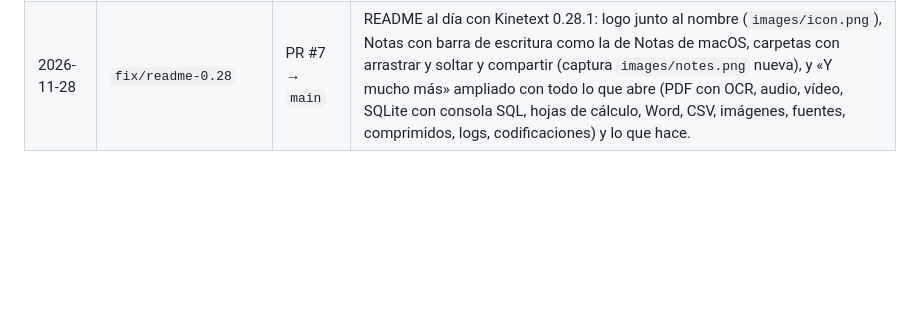
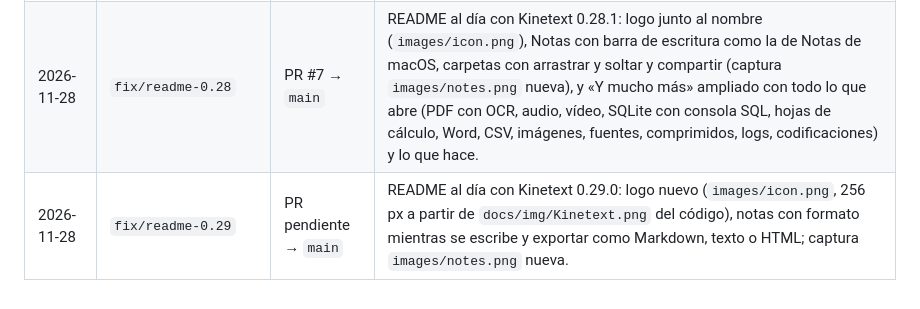
Before and after one commit to JorchSF/kinetext-releases, a Markdown page: docs/HISTORICO-RAMAS.md, the part around the change. GitHub-like rendering; blank space fills up the shorter version.

```diff
--- a/docs/HISTORICO-RAMAS.md
+++ b/docs/HISTORICO-RAMAS.md
@@ -8,3 +8,4 @@
 | 2026-11-27 | `fix/politica-ajustes` | PR #4 → `main` | `PRIVACY.md`: rutas de Ajustes de Kinetext 0.21.0 (General y Dictado por voz). |
 | 2026-11-27 | `fix/readme-0.22` | PR #5 → `main` | README al día con Kinetext 0.22.2: pestaña Git con grafo de ramas, activación de Git con nombre y correo, terminal, ajustes con ↺ y Claude sin VS Code. |
 | 2026-11-28 | `fix/readme-0.28` | PR #7 → `main` | README al día con Kinetext 0.28.1: logo junto al nombre (`images/icon.png`), Notas con barra de escritura como la de Notas de macOS, carpetas con arrastrar y soltar y compartir (captura `images/notes.png` nueva), y «Y mucho más» ampliado con todo lo que abre (PDF con OCR, audio, vídeo, SQLite con consola SQL, hojas de cálculo, Word, CSV, imágenes, fuentes, comprimidos, logs, codificaciones) y lo que hace. |
+| 2026-11-28 | `fix/readme-0.29` | PR pendiente → `main` | README al día con Kinetext 0.29.0: logo nuevo (`images/icon.png`, 256 px a partir de `docs/img/Kinetext.png` del código), notas con formato mientras se escribe y exportar como Markdown, texto o HTML; captura `images/notes.png` nueva. |
```
Also changed, not shown: README.md (+3 -1 lines), images/icon.png, images/notes.png.
